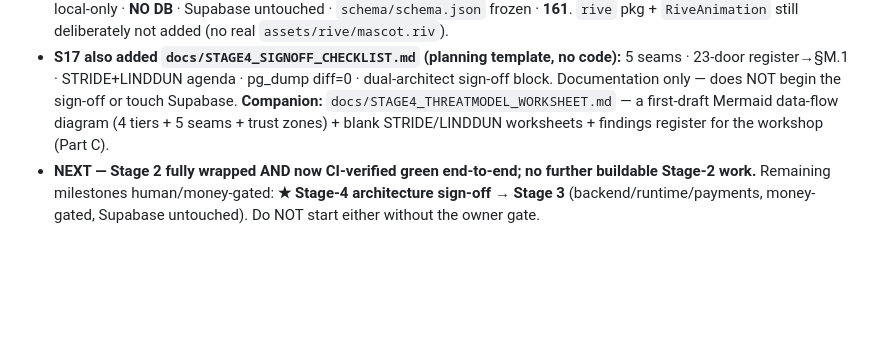
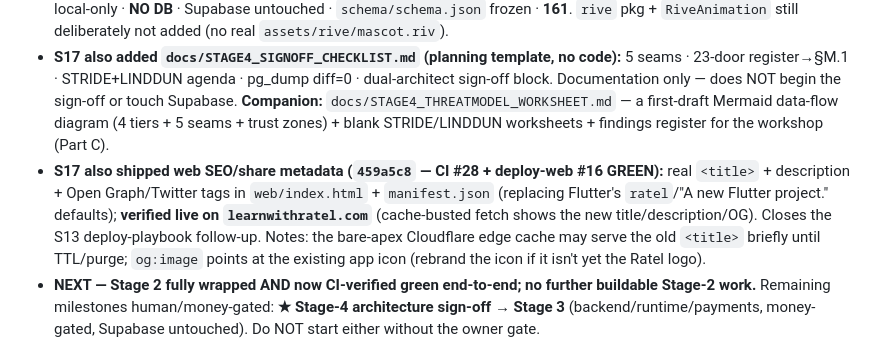
Before and after one commit to globalonlinedeveloper/Project_R, a Markdown page: PROJECT_STATE.md, the part around the change. Rendered like a GitHub page; blank space fills up the shorter version.

Commit message:
docs(state): S17 — record web SEO/share metadata increment (459a5c8) [skip ci]

```diff
--- a/PROJECT_STATE.md
+++ b/PROJECT_STATE.md
@@ -25,6 +25,7 @@
 - **✓ CI FULLY GREEN at `53dc14c`** (Actions tab): `CI #27` (required flutter-gate) · `build-matrix #3` (Android (APK)/Web/Linux/iOS/macOS/Windows — 6/6) · `deploy-web #15` · `perf-bench #5`.
 - **No Dart/pubspec/lib change** → gate unchanged: **101 Dart tests · analyze clean** (re-confirmed by CI #27). Guardrails: local-only · **NO DB** · Supabase untouched · `schema/schema.json` frozen · **161**. `rive` pkg + `RiveAnimation` still deliberately not added (no real `assets/rive/mascot.riv`).
 - **S17 also added `docs/STAGE4_SIGNOFF_CHECKLIST.md` (planning template, no code):** 5 seams · 23-door register→§M.1 · STRIDE+LINDDUN agenda · pg_dump diff=0 · dual-architect sign-off block. Documentation only — does NOT begin the sign-off or touch Supabase. **Companion:** `docs/STAGE4_THREATMODEL_WORKSHEET.md` — a first-draft Mermaid data-flow diagram (4 tiers + 5 seams + trust zones) + blank STRIDE/LINDDUN worksheets + findings register for the workshop (Part C).
+- **S17 also shipped web SEO/share metadata (`459a5c8` — CI #28 + deploy-web #16 GREEN):** real `<title>` + description + Open Graph/Twitter tags in `web/index.html` + `manifest.json` (replacing Flutter's `ratel`/"A new Flutter project." defaults); **verified live on `learnwithratel.com`** (cache-busted fetch shows the new title/description/OG). Closes the S13 deploy-playbook follow-up. Notes: the bare-apex Cloudflare edge cache may serve the old `<title>` briefly until TTL/purge; `og:image` points at the existing app icon (rebrand the icon if it isn't yet the Ratel logo).
 - **NEXT — Stage 2 fully wrapped AND now CI-verified green end-to-end; no further buildable Stage-2 work.** Remaining milestones human/money-gated: **★ Stage-4 architecture sign-off** → **Stage 3** (backend/runtime/payments, money-gated, Supabase untouched). Do NOT start either without the owner gate.
 
 ## Stage 2 increment log (newest first) — SESSION 16 (R-O1 check-6 device perf-bench · local · NO DB · schema frozen · still 161)
```
